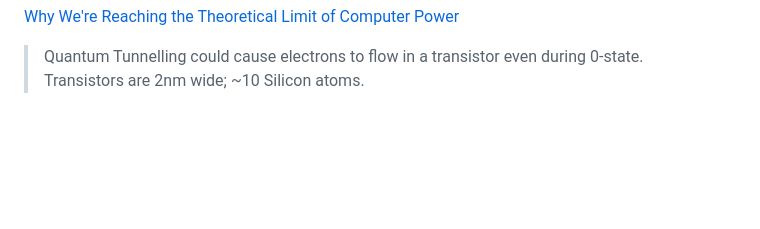
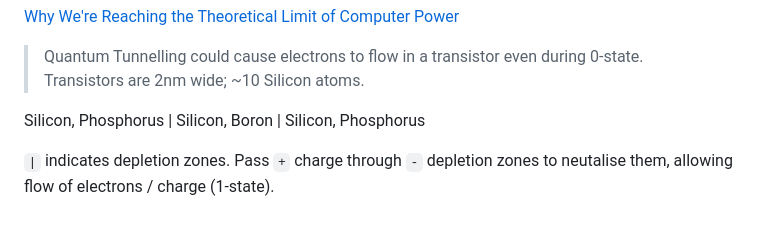
Before and after one commit to corey-richardson/learning-uni, a Markdown page: COMP1001/notes/2023-10-19.md, the part around the change. GitHub-like rendering; blank space fills up the shorter version.

Commit message:
expanded

```diff
--- a/COMP1001/notes/2023-10-19.md
+++ b/COMP1001/notes/2023-10-19.md
@@ -209,3 +209,7 @@ The solution to this was to introduced multiple logical cores per chip; parallel
 
 [Why We're Reaching the Theoretical Limit of Computer Power](https://www.youtube.com/watch?v=Qlv5pB6u534)
 > Quantum Tunnelling could cause electrons to flow in a transistor even during 0-state. Transistors are 2nm wide; ~10 Silicon atoms.
+
+Silicon, Phosphorus | Silicon, Boron | Silicon, Phosphorus
+
+`|` indicates depletion zones. Pass `+` charge through `-` depletion zones to neutalise them, allowing flow of electrons / charge (1-state).
```
